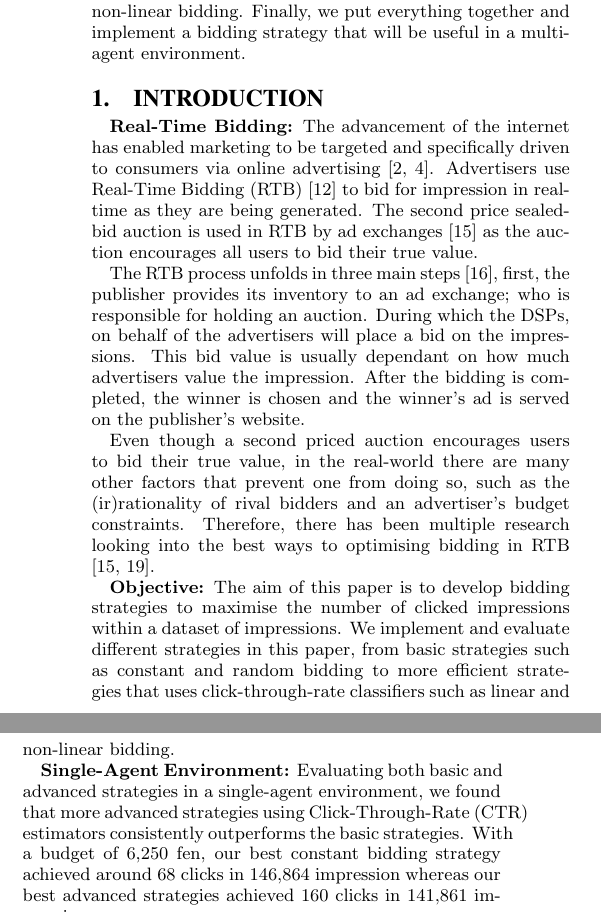
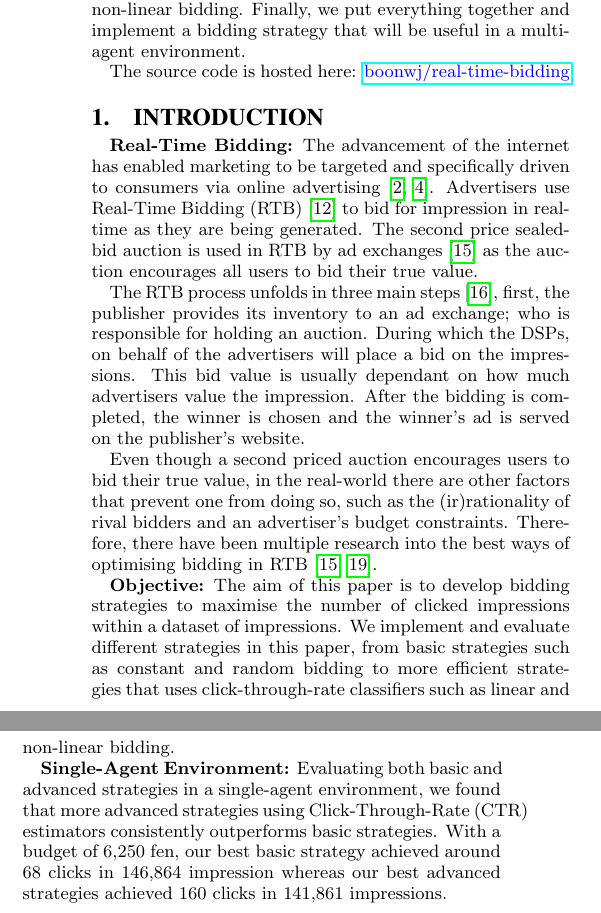
Before and after one commit to boonwj/real-time-bidding, a LaTeX paper (report/report.tex): two parts of the columns of page 1 of 7, joined at a grey line, cut so that both start at the same text. The pictures show the PDF file submission/group_10_report.pdf that the author committed with the source.

Commit message:
added url to repository

```diff
--- a/report/report.tex
+++ b/report/report.tex
@@ -53,6 +55,8 @@ Real-time bidding (RTB) is the auctioning of online advertising impressions that
 
 In this project, we explore different bidding strategies in both single and multi-agent environments, with the objective of maximising clicks from a set of advertising impressions. We explored bidding strategies in a single agent environment, evaluating basic strategies such as constant and random bidding, before implementing more efficient strategies that use click-through-rate classifiers such as linear and non-linear bidding. Finally, we put everything together and implement a bidding strategy that will be useful in a multi-agent environment.
 
+The source code is hosted here: \href{https://github.com/boonwj/real-time-bidding}{\color{blue}{boonwj/real-time-bidding}}
+
 \end{abstract}
 
 \section{Introduction}
@@ -61,13 +65,13 @@ The advancement of the internet has enabled marketing to be targeted and specifi
 
 The RTB process unfolds in three main steps \cite{yuan_meas_2013}, first, the publisher provides its inventory to an ad exchange; who is responsible for holding an auction. During which the DSPs, on behalf of the advertisers will place a bid on the impressions. This bid value is usually dependant on how much advertisers value the impression. After the bidding is completed, the winner is chosen and the winner's ad is served on the publisher's website.
 
-Even though a second priced auction encourages users to bid their true value, in the real-world there are many other factors that prevent one from doing so, such as the (ir)rationality of rival bidders and an advertiser's budget constraints. Therefore, there has been multiple research looking into the best ways to optimising bidding in RTB \cite{yuan_rev_2014, zhang_real-time_2014}.
+Even though a second priced auction encourages users to bid their true value, in the real-world there are other factors that prevent one from doing so, such as the (ir)rationality of rival bidders and an advertiser's budget constraints. Therefore, there have been multiple research into the best ways of optimising bidding in RTB \cite{yuan_rev_2014, zhang_real-time_2014}.
 
 \textbf{Objective:}
 The aim of this paper is to develop bidding strategies to maximise the number of clicked impressions within a dataset of impressions. We implement and evaluate different strategies in this paper, from basic strategies such as constant and random bidding to more efficient strategies that uses click-through-rate classifiers such as linear and non-linear bidding.
 
 \textbf{Single-Agent Environment:}
-Evaluating both basic and advanced strategies in a single-agent environment, we found that more advanced strategies using Click-Through-Rate (CTR) estimators consistently outperforms the basic strategies. With a budget of 6,250 fen, our best constant bidding strategy achieved around 68 clicks in 146,864 impression whereas our best advanced strategies achieved 160 clicks in 141,861 impressions.
+Evaluating both basic and advanced strategies in a single-agent environment, we found that more advanced strategies using Click-Through-Rate (CTR) estimators consistently outperforms basic strategies. With a budget of 6,250 fen, our best basic strategy achieved around 68 clicks in 146,864 impression whereas our best advanced strategies achieved 160 clicks in 141,861 impressions.
 
 \textbf{Multi-Agent Environment:}
 In a multi-agent environment with homogeneous agents, it was found that as the number of agents increase, each agent's average impressions and clicks drops. In our tests with 50 to 100 agents, using our single-agent optimal random bidding range, none of the agents were able to finish their budget. Hence, in a homogeneous multi-agent environment with limited impressions to cover, it is mutually beneficial to bid in a such that more impressions could be shared among all agents.
```
Also changed, not shown: submission/group_10_report.pdf, report/report.tex (6 more changed lines).
